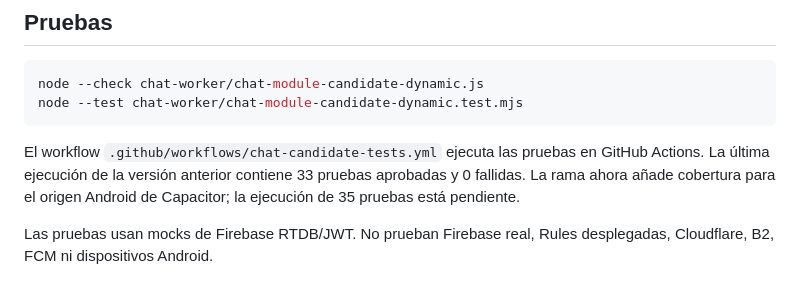
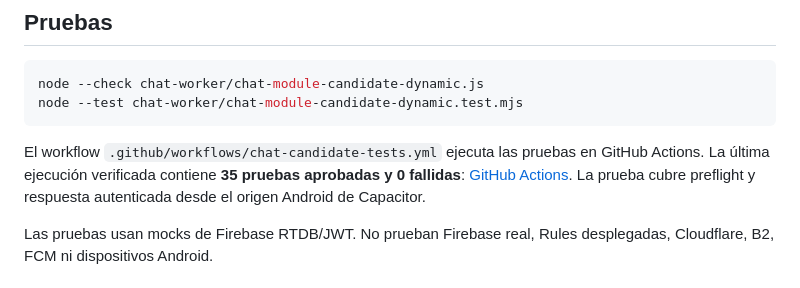
Before and after one commit to agustinchoabcd-dev/dante-remises, a Markdown page: chat-worker/README.md, the part around the change. Drawn GitHub-style.

Commit message:
docs(chat): record verified 35-test Capacitor CORS coverage

````diff
--- a/chat-worker/README.md
+++ b/chat-worker/README.md
@@ -46,7 +46,7 @@ node --check chat-worker/chat-module-candidate-dynamic.js
 node --test chat-worker/chat-module-candidate-dynamic.test.mjs
 ```
 
-El workflow `.github/workflows/chat-candidate-tests.yml` ejecuta las pruebas en GitHub Actions. La última ejecución de la versión anterior contiene 33 pruebas aprobadas y 0 fallidas. La rama ahora añade cobertura para el origen Android de Capacitor; la ejecución de 35 pruebas está pendiente.
+El workflow `.github/workflows/chat-candidate-tests.yml` ejecuta las pruebas en GitHub Actions. La última ejecución verificada contiene **35 pruebas aprobadas y 0 fallidas**: [GitHub Actions](https://github.com/agustinchoabcd-dev/dante-remises/actions/runs/41589983357). La prueba cubre preflight y respuesta autenticada desde el origen Android de Capacitor.
 
 Las pruebas usan mocks de Firebase RTDB/JWT. No prueban Firebase real, Rules desplegadas, Cloudflare, B2, FCM ni dispositivos Android.
 
````
